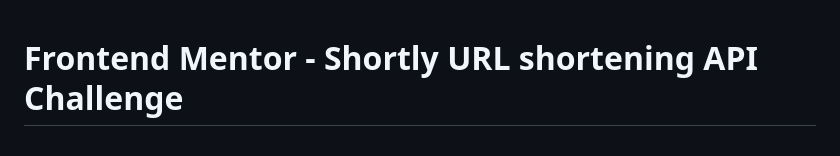
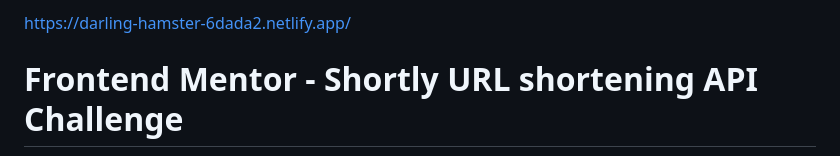
Before and after one commit to MZeynelozkan/URL-Shortener-MVC, a Markdown page: README.md, the part around the change. Drawn GitHub-style.

```diff
--- a/README.md
+++ b/README.md
@@ -1,3 +1,6 @@
+https://darling-hamster-6dada2.netlify.app/
+
+
 # Frontend Mentor - Shortly URL shortening API Challenge
 
 ![Design preview for the Shortly URL shortening API coding challenge](./design/desktop-preview.jpg)
```
